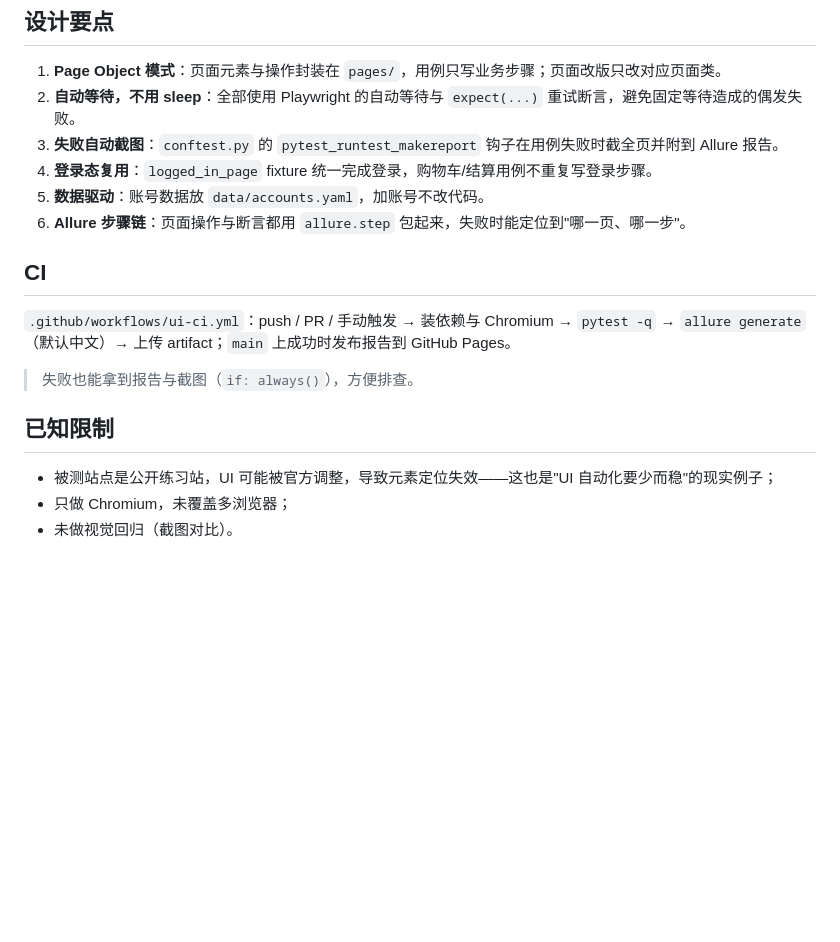
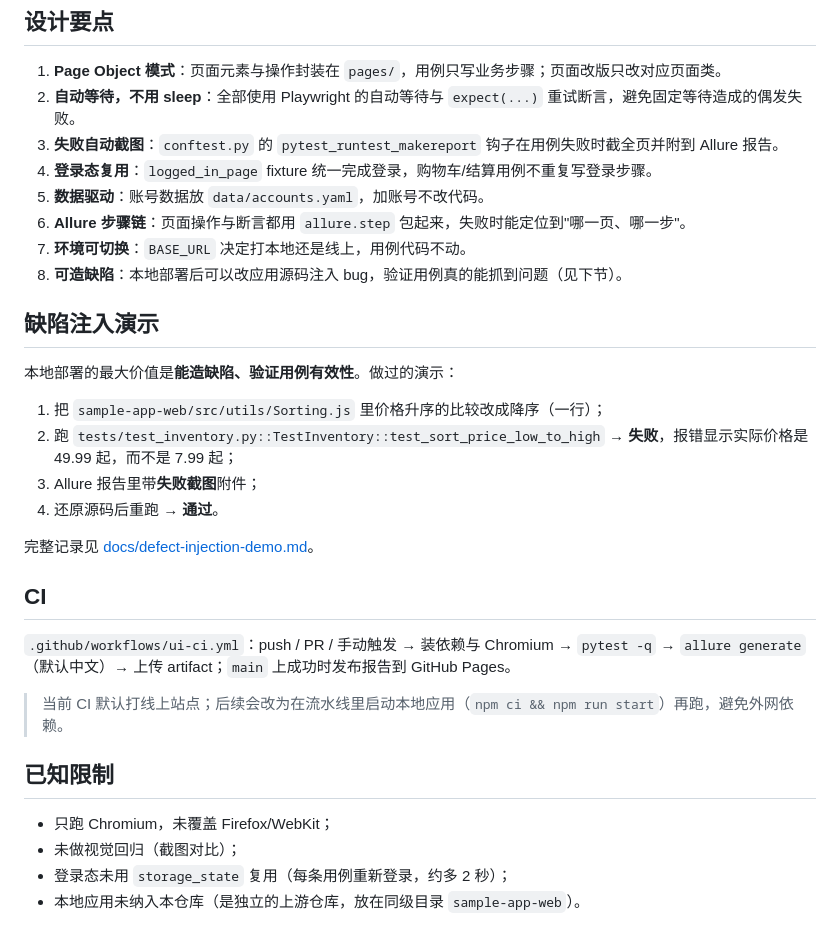
Before and after one commit to jxyyxxx/sample-app-web-UI-test, a Markdown page: README.md, the part around one of its changes. Drawn GitHub-style; blank space fills up the shorter version.

```diff
--- a/README.md
+++ b/README.md
@@ -86,15 +105,29 @@ $env:BASE_URL = 'http://localhost:8080'; .venv\Scripts\pytest -q
 4. **登录态复用**：`logged_in_page` fixture 统一完成登录，购物车/结算用例不重复写登录步骤。
 5. **数据驱动**：账号数据放 `data/accounts.yaml`，加账号不改代码。
 6. **Allure 步骤链**：页面操作与断言都用 `allure.step` 包起来，失败时能定位到"哪一页、哪一步"。
+7. **环境可切换**：`BASE_URL` 决定打本地还是线上，用例代码不动。
+8. **可造缺陷**：本地部署后可以改应用源码注入 bug，验证用例真的能抓到问题（见下节）。
+
+## 缺陷注入演示
+
+本地部署的最大价值是**能造缺陷、验证用例有效性**。做过的演示：
+
+1. 把 `sample-app-web/src/utils/Sorting.js` 里价格升序的比较改成降序（一行）；
+2. 跑 `tests/test_inventory.py::TestInventory::test_sort_price_low_to_high` → **失败**，报错显示实际价格是 49.99 起，而不是 7.99 起；
+3. Allure 报告里带**失败截图**附件；
+4. 还原源码后重跑 → **通过**。
+
+完整记录见 [docs/defect-injection-demo.md](docs/defect-injection-demo.md)。
 
 ## CI
 
 `.github/workflows/ui-ci.yml`：push / PR / 手动触发 → 装依赖与 Chromium → `pytest -q` → `allure generate`（默认中文）→ 上传 artifact；`main` 上成功时发布报告到 GitHub Pages。
 
-> 失败也能拿到报告与截图（`if: always()`），方便排查。
+> 当前 CI 默认打线上站点；后续会改为在流水线里启动本地应用（`npm ci && npm run start`）再跑，避免外网依赖。
 
 ## 已知限制
 
-- 被测站点是公开练习站，UI 可能被官方调整，导致元素定位失效——这也是"UI 自动化要少而稳"的现实例子；
-- 只做 Chromium，未覆盖多浏览器；
-- 未做视觉回归（截图对比）。
+- 只跑 Chromium，未覆盖 Firefox/WebKit；
+- 未做视觉回归（截图对比）；
+- 登录态未用 `storage_state` 复用（每条用例重新登录，约多 2 秒）；
+- 本地应用未纳入本仓库（是独立的上游仓库，放在同级目录 `sample-app-web`）。
```
Also changed, not shown: other parts of README.md (+36 -17 lines), docs/defect-injection-demo.md (added, +68 -0 lines).
